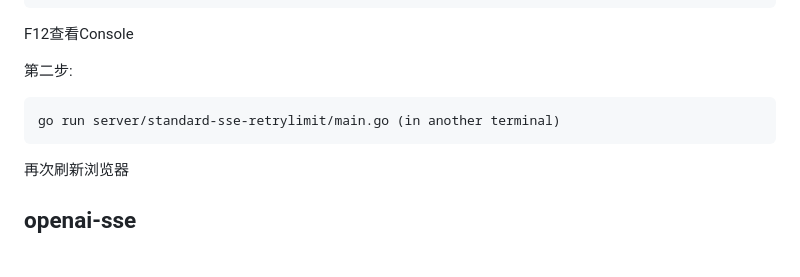
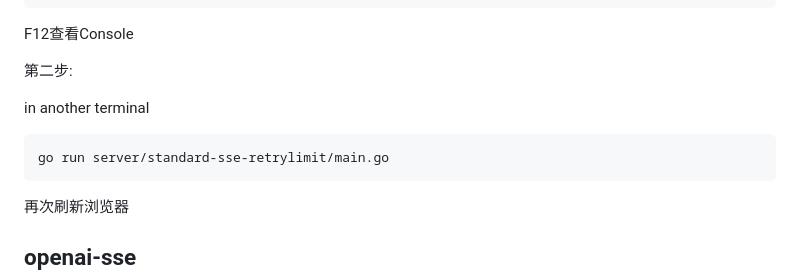
Before and after one commit to guobinqiu/sse-demo, a Markdown page: README.md, the part around the change. Rendered like a GitHub page; blank space fills up the shorter version.

````diff
--- a/README.md
+++ b/README.md
@@ -25,8 +25,10 @@ F12查看Console
 
 第二步:
 
+in another terminal
+
 ```
-go run server/standard-sse-retrylimit/main.go (in another terminal)
+go run server/standard-sse-retrylimit/main.go
 ```
 再次刷新浏览器
 
````
